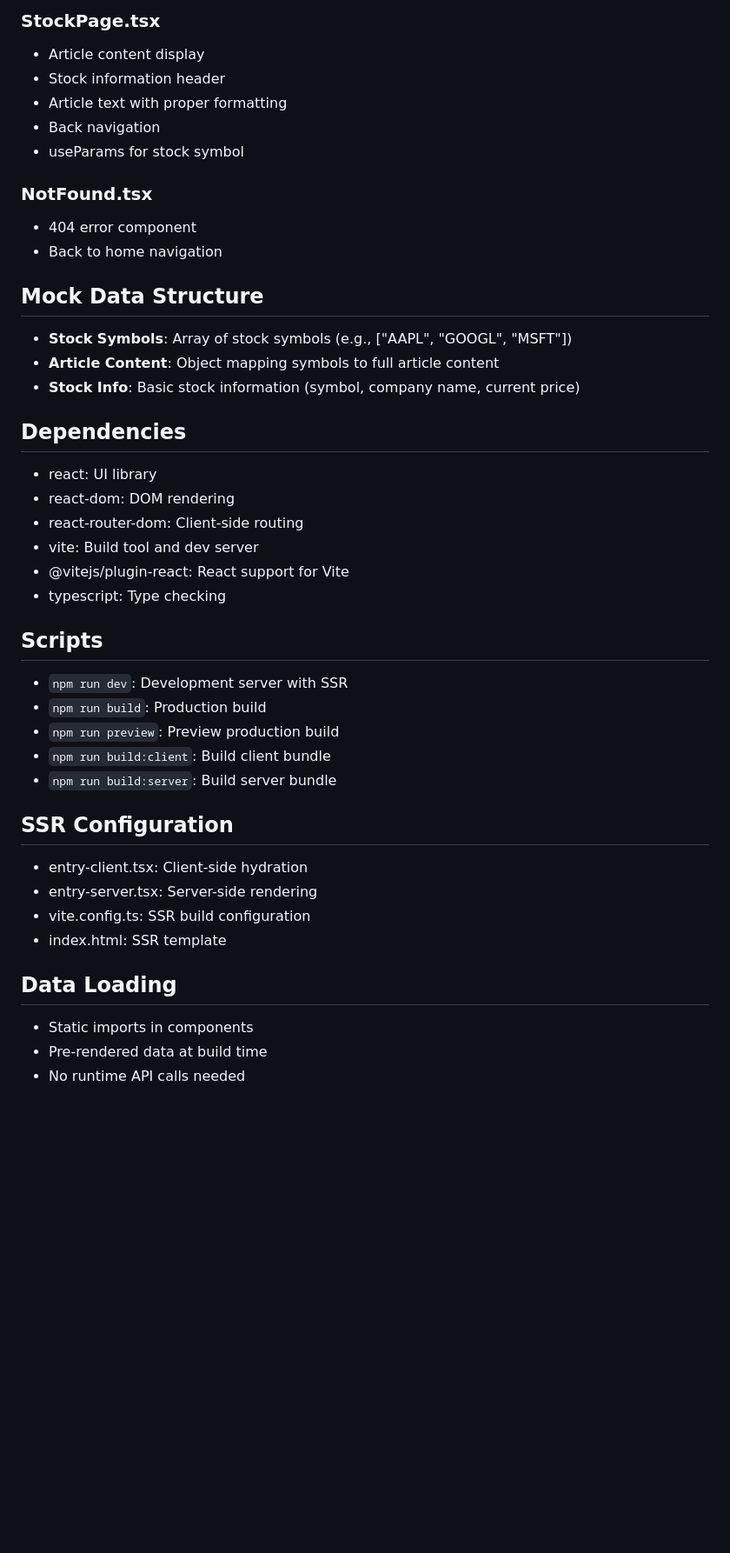
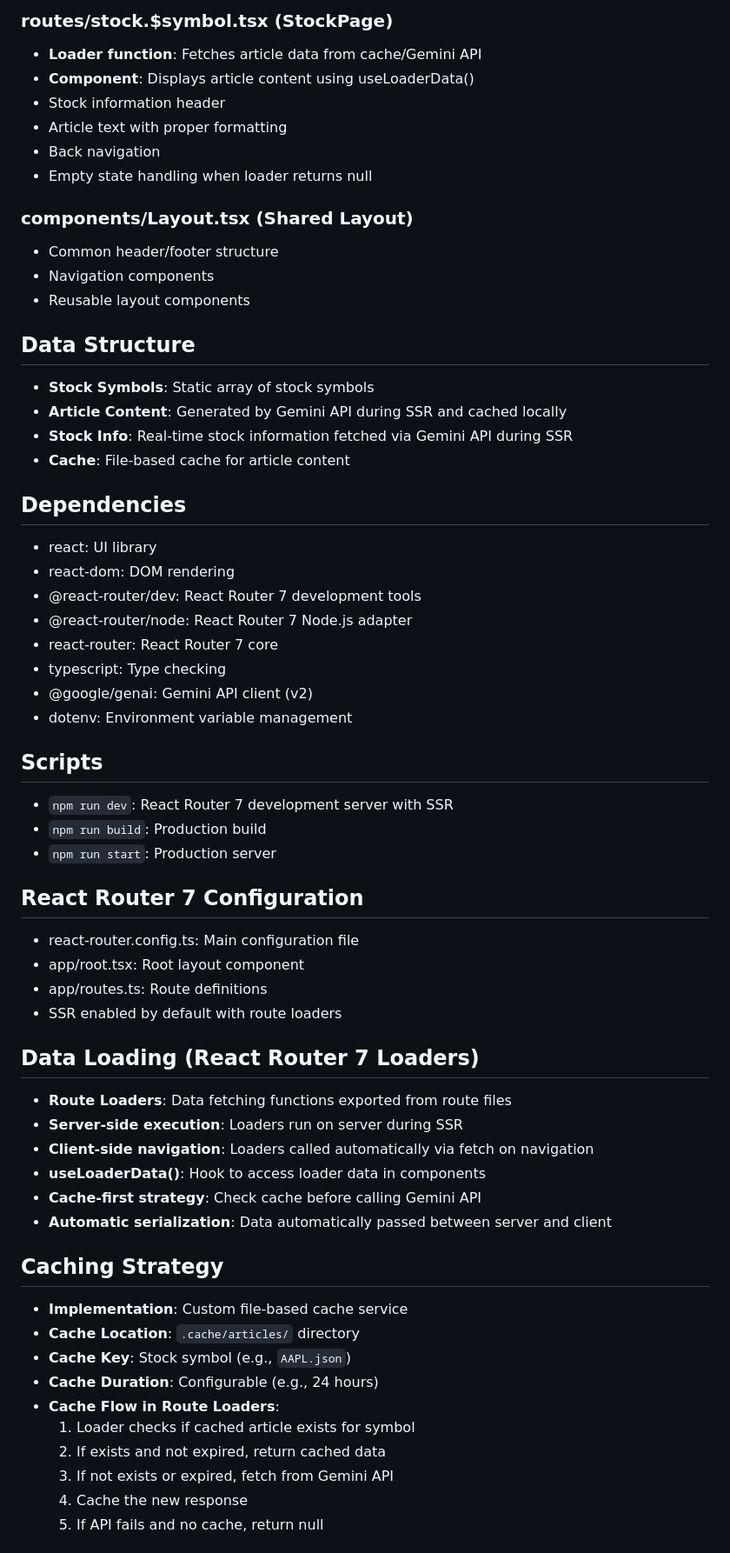
Before and after one commit to wuyq0808/chat, a Markdown page: app-spec.md, the part around one of its changes. Shown at 87% size. Drawn GitHub-style; blank space fills up the shorter version.

Commit message:
update app spec for react router 7 and gemini v2
🤖 Generated with [Claude Code](https://claude.ai/code)

Co-Authored-By: Claude <noreply@anthropic.com>

```diff
--- a/app-spec.md
+++ b/app-spec.md
@@ -69,42 +67,61 @@ apps/
 
-### StockPage.tsx
-- Article content display
+### routes/stock.$symbol.tsx (StockPage)
+- **Loader function**: Fetches article data from cache/Gemini API
+- **Component**: Displays article content using useLoaderData()
 - Stock information header
 - Article text with proper formatting
 - Back navigation
-- useParams for stock symbol
+- Empty state handling when loader returns null
 
-### NotFound.tsx
-- 404 error component
-- Back to home navigation
+### components/Layout.tsx (Shared Layout)
+- Common header/footer structure
+- Navigation components
+- Reusable layout components
 
-## Mock Data Structure
-- **Stock Symbols**: Array of stock symbols (e.g., ["AAPL", "GOOGL", "MSFT"])
-- **Article Content**: Object mapping symbols to full article content
-- **Stock Info**: Basic stock information (symbol, company name, current price)
+## Data Structure
+- **Stock Symbols**: Static array of stock symbols
+- **Article Content**: Generated by Gemini API during SSR and cached locally
+- **Stock Info**: Real-time stock information fetched via Gemini API during SSR
+- **Cache**: File-based cache for article content
 
 ## Dependencies
 - react: UI library
 - react-dom: DOM rendering
-- react-router-dom: Client-side routing
-- vite: Build tool and dev server
-- @vitejs/plugin-react: React support for Vite
+- @react-router/dev: React Router 7 development tools
+- @react-router/node: React Router 7 Node.js adapter
+- react-router: React Router 7 core
 - typescript: Type checking
+- @google/genai: Gemini API client (v2)
+- dotenv: Environment variable management
 
 ## Scripts
-- `npm run dev`: Development server with SSR
+- `npm run dev`: React Router 7 development server with SSR
 - `npm run build`: Production build
-- `npm run preview`: Preview production build
-- `npm run build:client`: Build client bundle
-- `npm run build:server`: Build server bundle
+- `npm run start`: Production server
 
-## SSR Configuration
-- entry-client.tsx: Client-side hydration
-- entry-server.tsx: Server-side rendering
-- vite.config.ts: SSR build configuration
-- index.html: SSR template
+## React Router 7 Configuration
+- react-router.config.ts: Main configuration file
+- app/root.tsx: Root layout component
+- app/routes.ts: Route definitions
+- SSR enabled by default with route loaders
 
-## Data Loading
-- Static imports in components
-- Pre-rendered data at build time
-- No runtime API calls needed
+## Data Loading (React Router 7 Loaders)
+- **Route Loaders**: Data fetching functions exported from route files
+- **Server-side execution**: Loaders run on server during SSR
+- **Client-side navigation**: Loaders called automatically via fetch on navigation
+- **useLoaderData()**: Hook to access loader data in components
+- **Cache-first strategy**: Check cache before calling Gemini API
+- **Automatic serialization**: Data automatically passed between server and client
+
+## Caching Strategy
+- **Implementation**: Custom file-based cache service
+- **Cache Location**: `.cache/articles/` directory
+- **Cache Key**: Stock symbol (e.g., `AAPL.json`)
+- **Cache Duration**: Configurable (e.g., 24 hours)
+- **Cache Flow in Route Loaders**:
+  1. Loader checks if cached article exists for symbol
+  2. If exists and not expired, return cached data
+  3. If not exists or expired, fetch from Gemini API
+  4. Cache the new response
+  5. If API fails and no cache, return null
+
```
Also changed, not shown: other parts of app-spec.md (+65 -34 lines).
